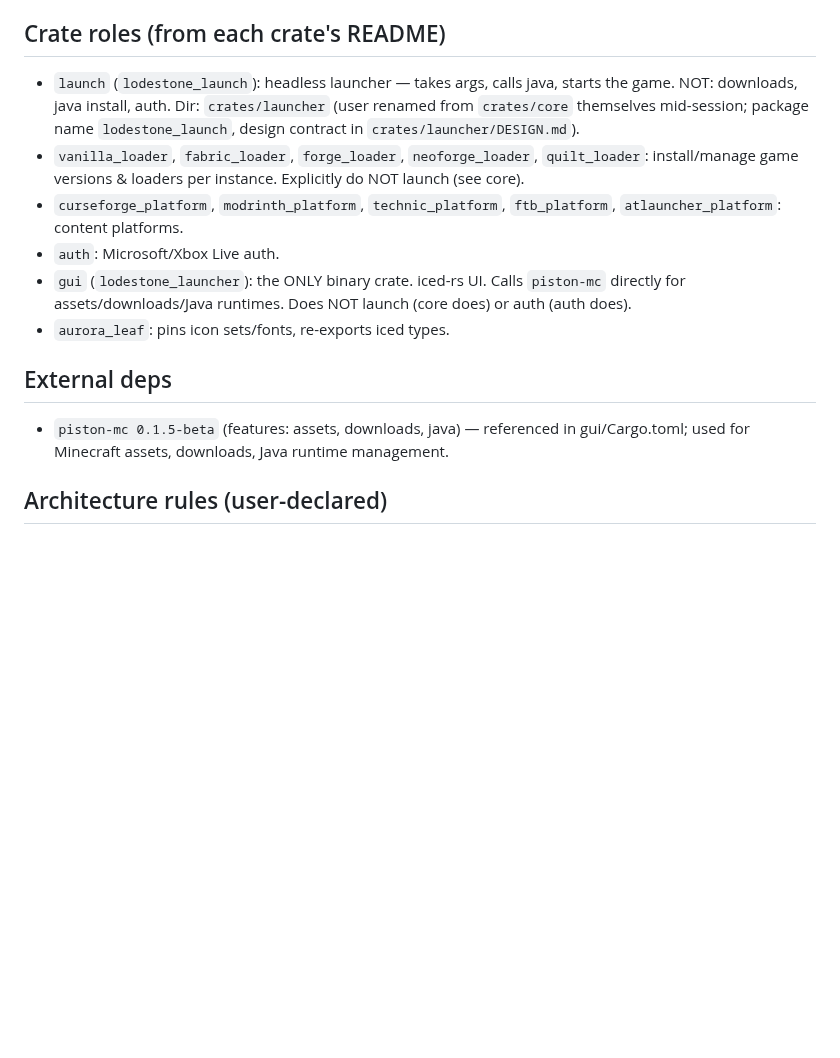
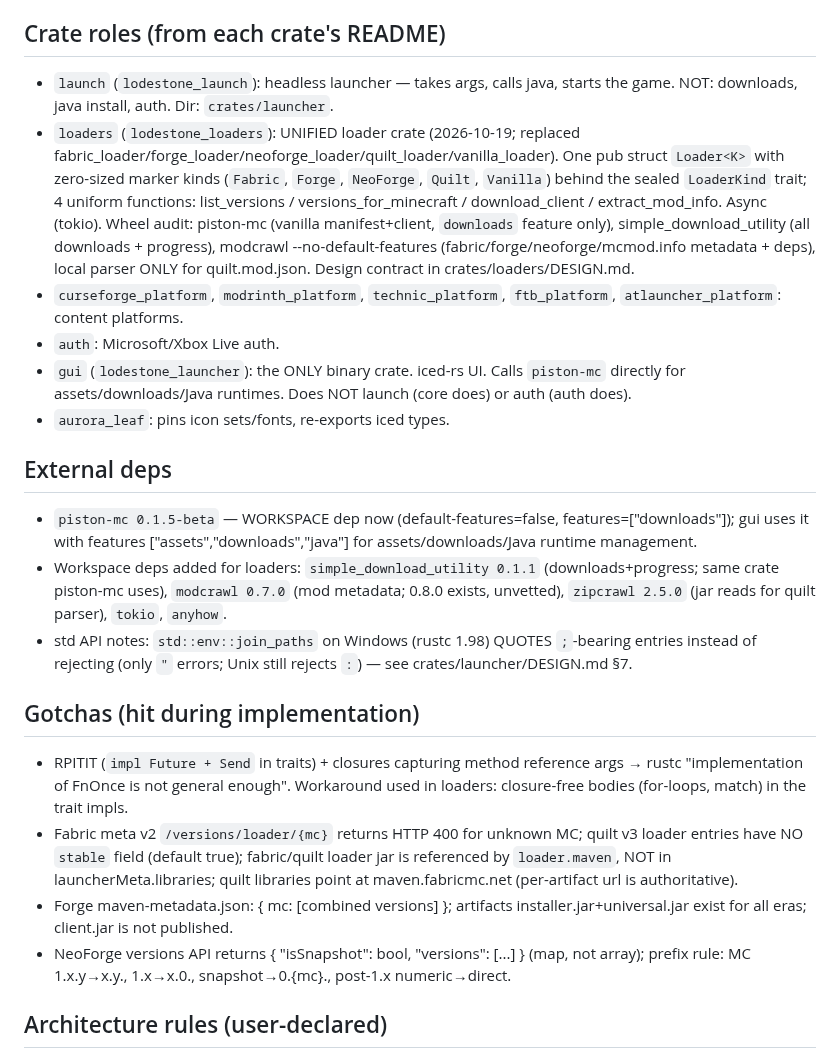
Before and after one commit to Drew-Chase/lodestone-minecraft-launcher, a Markdown page: .opencode/MEMORY.md, the part around the change. Rendered like a GitHub page; blank space fills up the shorter version.

Commit message:
Replace the five loader crates with lodestone_loaders
Deletes fabric_loader, forge_loader, neoforge_loader, quilt_loader, and
vanilla_loader — all still empty scaffolding — in favor of the single
unified crate, and updates the workspace README's crate table and agent
memory accordingly.

```diff
--- a/.opencode/MEMORY.md
+++ b/.opencode/MEMORY.md
@@ -5,15 +5,23 @@
 - `[profile.release]`: lto, codegen-units=1, panic=abort, opt-level=z, strip.
 
 ## Crate roles (from each crate's README)
-- `launch` (`lodestone_launch`): headless launcher — takes args, calls java, starts the game. NOT: downloads, java install, auth. Dir: `crates/launcher` (user renamed from `crates/core` themselves mid-session; package name `lodestone_launch`, design contract in `crates/launcher/DESIGN.md`).
-- `vanilla_loader`, `fabric_loader`, `forge_loader`, `neoforge_loader`, `quilt_loader`: install/manage game versions & loaders per instance. Explicitly do NOT launch (see core).
+- `launch` (`lodestone_launch`): headless launcher — takes args, calls java, starts the game. NOT: downloads, java install, auth. Dir: `crates/launcher`.
+- `loaders` (`lodestone_loaders`): UNIFIED loader crate (2026-10-19; replaced fabric_loader/forge_loader/neoforge_loader/quilt_loader/vanilla_loader). One pub struct `Loader<K>` with zero-sized marker kinds (`Fabric`, `Forge`, `NeoForge`, `Quilt`, `Vanilla`) behind the sealed `LoaderKind` trait; 4 uniform functions: list_versions / versions_for_minecraft / download_client / extract_mod_info. Async (tokio). Wheel audit: piston-mc (vanilla manifest+client, `downloads` feature only), simple_download_utility (all downloads + progress), modcrawl --no-default-features (fabric/forge/neoforge/mcmod.info metadata + deps), local parser ONLY for quilt.mod.json. Design contract in crates/loaders/DESIGN.md.
 - `curseforge_platform`, `modrinth_platform`, `technic_platform`, `ftb_platform`, `atlauncher_platform`: content platforms.
 - `auth`: Microsoft/Xbox Live auth.
 - `gui` (`lodestone_launcher`): the ONLY binary crate. iced-rs UI. Calls `piston-mc` directly for assets/downloads/Java runtimes. Does NOT launch (core does) or auth (auth does).
 - `aurora_leaf`: pins icon sets/fonts, re-exports iced types.
 
 ## External deps
-- `piston-mc 0.1.5-beta` (features: assets, downloads, java) — referenced in gui/Cargo.toml; used for Minecraft assets, downloads, Java runtime management.
+- `piston-mc 0.1.5-beta` — WORKSPACE dep now (default-features=false, features=["downloads"]); gui uses it with features ["assets","downloads","java"] for assets/downloads/Java runtime management.
+- Workspace deps added for loaders: `simple_download_utility 0.1.1` (downloads+progress; same crate piston-mc uses), `modcrawl 0.7.0` (mod metadata; 0.8.0 exists, unvetted), `zipcrawl 2.5.0` (jar reads for quilt parser), `tokio`, `anyhow`.
+- std API notes: `std::env::join_paths` on Windows (rustc 1.98) QUOTES `;`-bearing entries instead of rejecting (only `"` errors; Unix still rejects `:`) — see crates/launcher/DESIGN.md §7.
+
+## Gotchas (hit during implementation)
+- RPITIT (`impl Future + Send` in traits) + closures capturing method reference args → rustc "implementation of FnOnce is not general enough". Workaround used in loaders: closure-free bodies (for-loops, match) in the trait impls.
+- Fabric meta v2 `/versions/loader/{mc}` returns HTTP 400 for unknown MC; quilt v3 loader entries have NO `stable` field (default true); fabric/quilt loader jar is referenced by `loader.maven`, NOT in launcherMeta.libraries; quilt libraries point at maven.fabricmc.net (per-artifact url is authoritative).
+- Forge maven-metadata.json: { mc: [combined versions] }; artifacts installer.jar+universal.jar exist for all eras; client.jar is not published.
+- NeoForge versions API returns { "isSnapshot": bool, "versions": [...] } (map, not array); prefix rule: MC 1.x.y→x.y., 1.x→x.0., snapshot→0.{mc}., post-1.x numeric→direct.
 
 ## Architecture rules (user-declared)
 - ONLY the gui crate links to other workspace crates (path deps). Every other crate is standalone and modular — no inter-crate deps, no shared "types" crate. Glue/adapters live in gui.
```
Also changed, not shown: README.md (+1 -5 lines).
